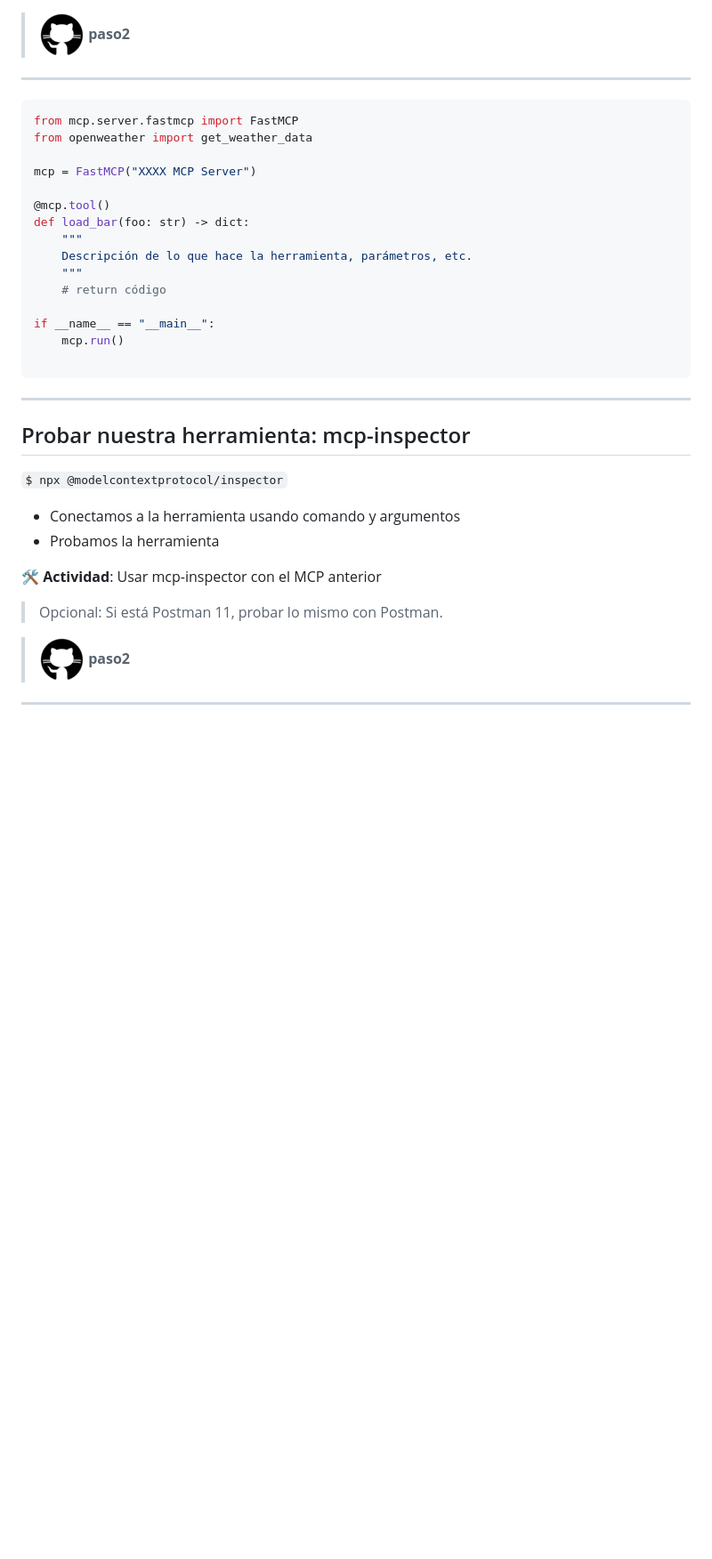
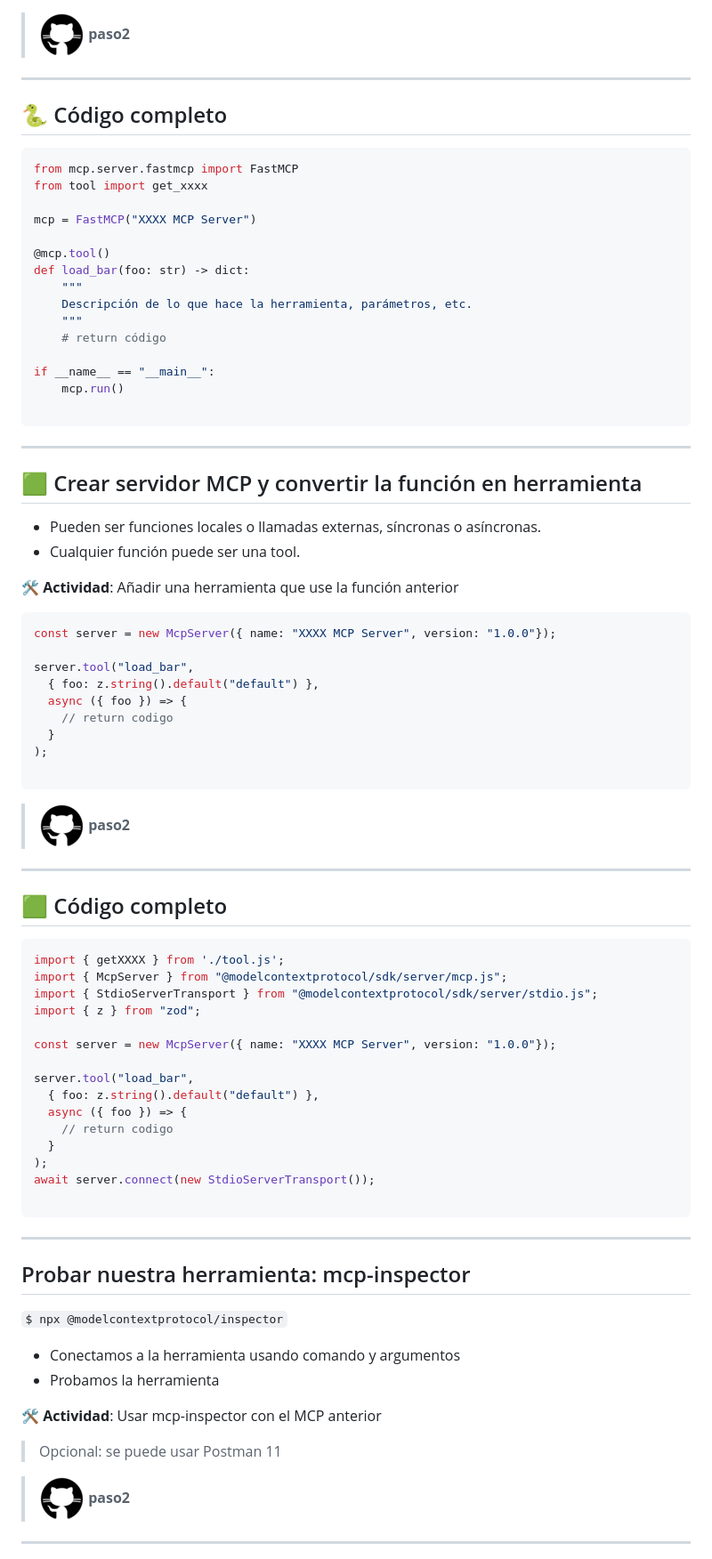
Before and after one commit to mcp-workshop/mcp-workshop.github.io, a Markdown page: node-python.md, the part around one of its changes. Shown at 89% size. GitHub-like rendering; blank space fills up the shorter version.

````diff
--- a/node-python.md
+++ b/node-python.md
@@ -71,9 +71,11 @@ def load_bar(foo: str) -> dict:
 
 ---
 
+## 🐍 Código completo
+
 ``` python
 from mcp.server.fastmcp import FastMCP
-from openweather import get_weather_data
+from tool import get_xxxx
 
 mcp = FastMCP("XXXX MCP Server")
 
@@ -91,6 +93,53 @@ if __name__ == "__main__":
 
 ---
 
+## 🟩 Crear servidor MCP y convertir la función en herramienta
+
+* Pueden ser funciones locales o llamadas externas, síncronas o asíncronas.
+* Cualquier función puede ser una tool.
+
+🛠️ **Actividad**: Añadir una herramienta que use la función anterior
+
+``` js
+const server = new McpServer({ name: "XXXX MCP Server", version: "1.0.0"});
+
+server.tool("load_bar",
+  { foo: z.string().default("default") },
+  async ({ foo }) => {
+    // return codigo
+  }
+);
+
+```
+
+> ![Github](images/github.png) **paso2**
+
+---
+
+## 🟩 Código completo
+
+``` js
+import { getXXXX } from './tool.js';
+import { McpServer } from "@modelcontextprotocol/sdk/server/mcp.js";
+import { StdioServerTransport } from "@modelcontextprotocol/sdk/server/stdio.js";
+import { z } from "zod";
+
+const server = new McpServer({ name: "XXXX MCP Server", version: "1.0.0"});
+
+server.tool("load_bar",
+  { foo: z.string().default("default") },
+  async ({ foo }) => {
+    // return codigo
+  }
+);
+await server.connect(new StdioServerTransport());
+
+```
+
+---
+
+
+
 ## Probar nuestra herramienta: mcp-inspector
 
 ```$ npx @modelcontextprotocol/inspector```
@@ -100,7 +149,7 @@ if __name__ == "__main__":
 
 🛠️ **Actividad**: Usar mcp-inspector con el MCP anterior
 
-> Opcional: Si está Postman 11, probar lo mismo con Postman.
+> Opcional: se puede usar Postman 11
 
 > ![Github](images/github.png) **paso2**
 
````
Also changed, not shown: other parts of node-python.md (+85 -16 lines).
